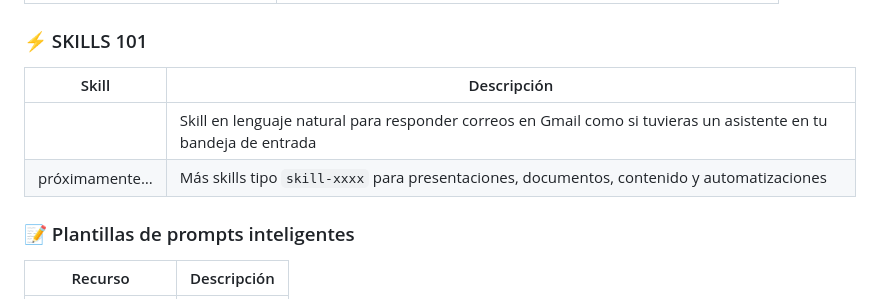
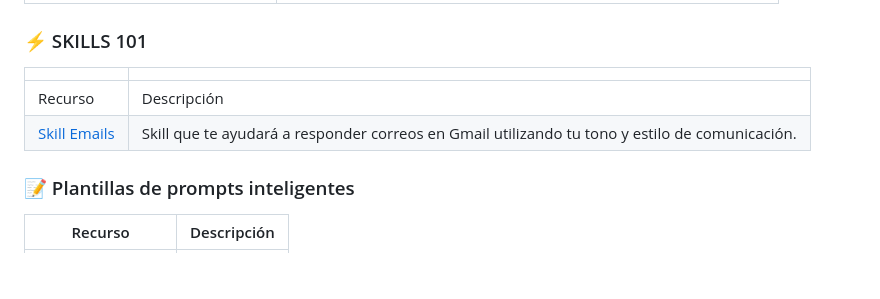
Before and after one commit to jonatancorrea-ai/serie-claude-101-recursos, a Markdown page: README.md, the part around the change. GitHub-like rendering; blank space fills up the shorter version.

Commit message:
Update skills section in README.md
Removed outdated skill section and added new skills information.

```diff
--- a/README.md
+++ b/README.md
@@ -23,11 +23,10 @@ Recursos gratuitos de la serie **CLAUDE 101: De novato a experto ⚡** para que
 | [![Códigos Secretos Claude AI](https://img.shields.io/badge/Códigos%20Secretos%20Claude%20AI-0f071e?style=for-the-badge&logoColor=f7f7f7)](CODIGOS-SECRETOS-CLAUDE-AI/codigos-secretos-claude-ai.md) | Los códigos ocultos que tiene Claude para darte mejores respuestas |
 
 ### ⚡ SKILLS 101
-
-| Skill | Descripción |
-| --- | --- |
-| [](skill-emails/skill-responder-correos-gmail.md) | Skill en lenguaje natural para responder correos en Gmail como si tuvieras un asistente en tu bandeja de entrada |
-| próximamente… | Más skills tipo `skill-xxxx` para presentaciones, documentos, contenido y automatizaciones |
+|   |   |
+|---|---|
+| Recurso | Descripción |
+| [Skill Emails](skill-emails/skill-responder-correos-gmail.md) | Skill que te ayudará a responder correos en Gmail utilizando tu tono y estilo de comunicación. |
 
 ### 📝 Plantillas de prompts inteligentes
 
```
